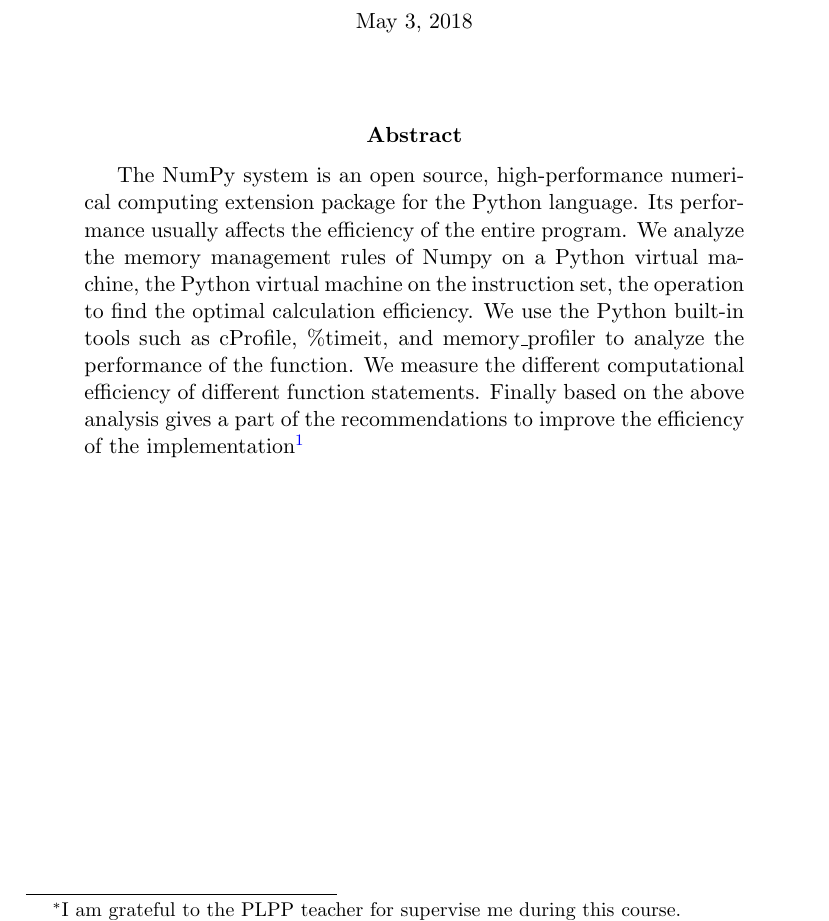
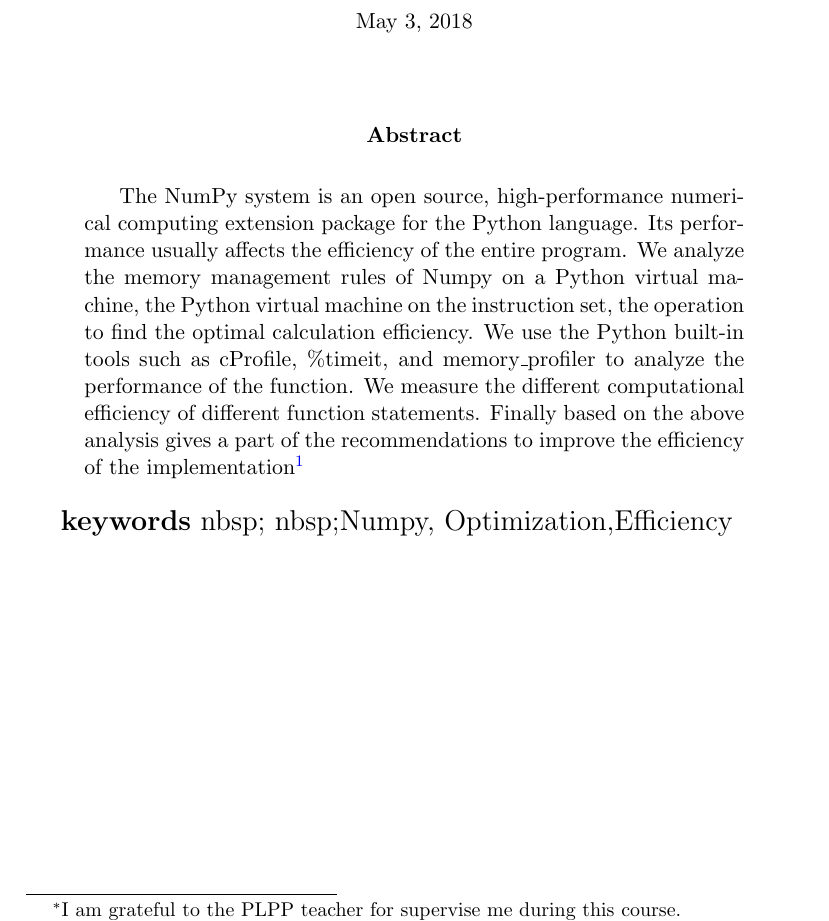
Before and after one commit to xiaohaoforawy/Discrete-code, a LaTeX paper (PLPP/py.tex): part of page 1 of 5, cut so that both start at the same text. Compiled offline with pdfLaTeX.

Commit message:
Update Py

```diff
--- a/PLPP/py.tex
+++ b/PLPP/py.tex
@@ -2,6 +2,7 @@
 %\usepackage{ctex}
 \usepackage{graphicx}
 \usepackage{listings}
+\usepackage{abstract}
 \usepackage[colorlinks,linkcolor=blue]{hyperref}
 
 
@@ -26,6 +27,8 @@ We use the Python built-in tools such as cProfile, \%timeit, and memory\_profile
 Finally based on the above analysis gives a part of the recommendations to improve the efficiency of the implementation\footnote{This isn't the last title.With more study in high performance of Python.I may change to another title.}
 \end{abstract}
 
+
+\large\textbf{keywords} &nbsp;{ &nbsp;Numpy, Optimization,Efficiency}
 \newpage
 
 \section{Introduction}
```
Also changed, not shown: PLPP/py.pdf.
